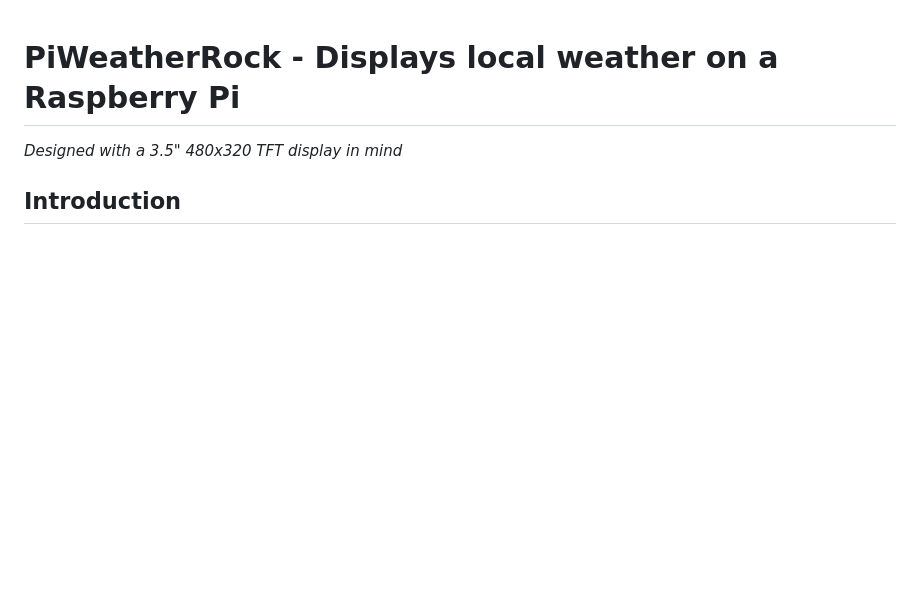
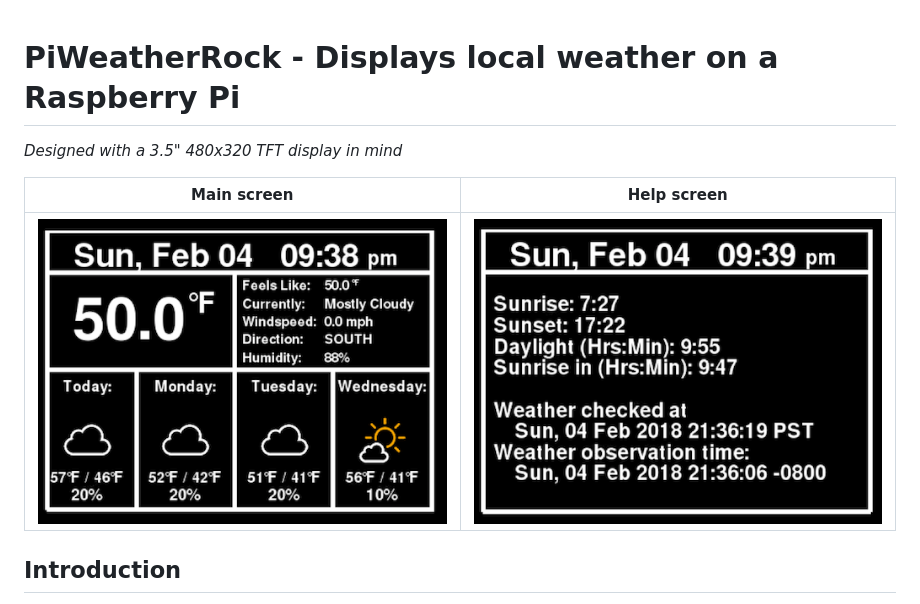
Before and after one commit to genebean/PiWeatherRock, a Markdown page: README.md, the part around the change. GitHub-like rendering; pictures changed too: screenshots/PiWeatherRock-Help.png (added), screenshots/PiWeatherRock-Weather.png (added); blank space fills up the shorter version.

Commit message:
Added screenshots

```diff
--- a/README.md
+++ b/README.md
@@ -1,6 +1,11 @@
 # PiWeatherRock - Displays local weather on a Raspberry Pi
 
 _Designed with a 3.5" 480x320 TFT display in mind_
+
+
+| Main screen                                                  | Help screen                                            |
+| ------------------------------------------------------------ | ------------------------------------------------------ |
+| ![weather-screenshot](screenshots/PiWeatherRock-Weather.png) | ![help-screenshot](screenshots/PiWeatherRock-Help.png) |
 
 ## Introduction
 
```
